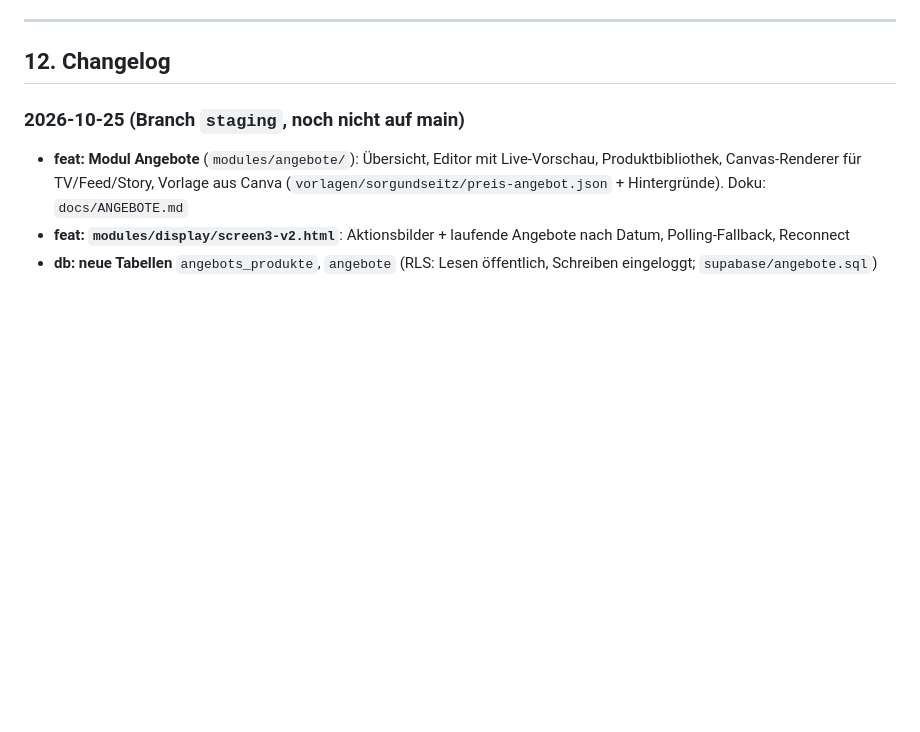
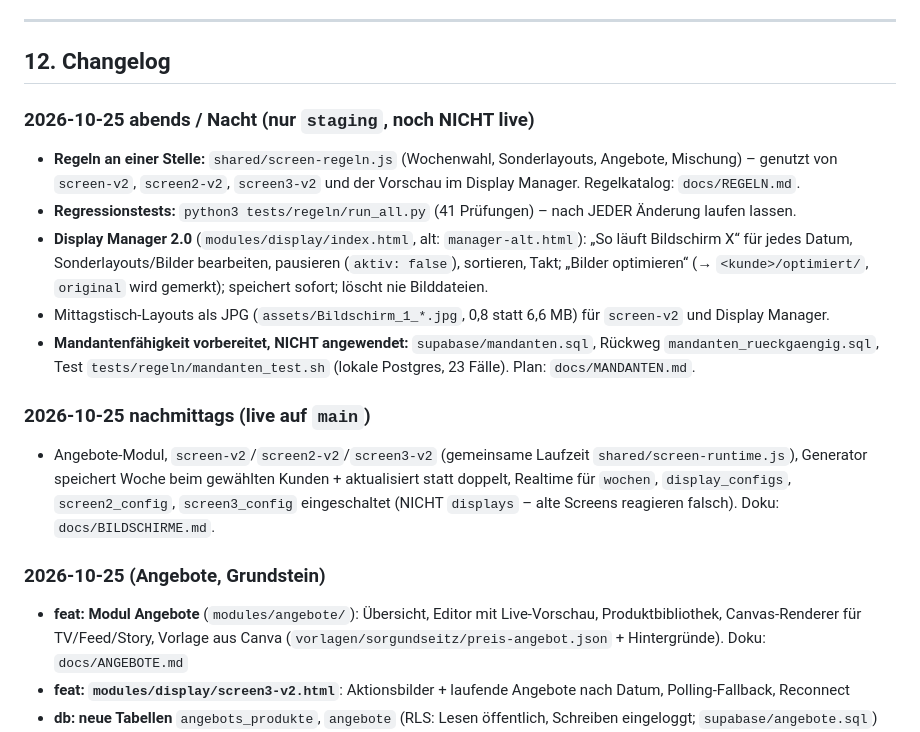
Before and after one commit to b3productionsofficial/Metzgerpost, a Markdown page: CLAUDE_CONTEXT.md, the part around the change. GitHub-like rendering; blank space fills up the shorter version.

Commit message:
Doku: Stand der Nacht (Display Manager 2.0, Regeln, Mandanten-Plan)
Co-Authored-By: Claude Opus 5.5 <noreply@anthropic.com>
Claude-Session: https://claude.ai/code/session_01LtyoATEaL9bri1V1wDF7N2

```diff
--- a/CLAUDE_CONTEXT.md
+++ b/CLAUDE_CONTEXT.md
@@ -428,7 +428,23 @@ Neuer Kunde hinzufügen: Eintrag in `kunden`, `kundenGerichte`, `kundenLayouts`
 
 ## 12. Changelog
 
-### 2026-10-25 (Branch `staging`, noch nicht auf main)
+### 2026-10-25 abends / Nacht (nur `staging`, noch NICHT live)
+- **Regeln an einer Stelle:** `shared/screen-regeln.js` (Wochenwahl, Sonderlayouts, Angebote, Mischung) – genutzt von
+  `screen-v2`, `screen2-v2`, `screen3-v2` und der Vorschau im Display Manager. Regelkatalog: `docs/REGELN.md`.
+- **Regressionstests:** `python3 tests/regeln/run_all.py` (41 Prüfungen) – nach JEDER Änderung laufen lassen.
+- **Display Manager 2.0** (`modules/display/index.html`, alt: `manager-alt.html`): „So läuft Bildschirm X“ für jedes Datum,
+  Sonderlayouts/Bilder bearbeiten, pausieren (`aktiv: false`), sortieren, Takt; „Bilder optimieren“ (→ `<kunde>/optimiert/`,
+  `original` wird gemerkt); speichert sofort; löscht nie Bilddateien.
+- Mittagstisch-Layouts als JPG (`assets/Bildschirm_1_*.jpg`, 0,8 statt 6,6 MB) für `screen-v2` und Display Manager.
+- **Mandantenfähigkeit vorbereitet, NICHT angewendet:** `supabase/mandanten.sql`, Rückweg `mandanten_rueckgaengig.sql`,
+  Test `tests/regeln/mandanten_test.sh` (lokale Postgres, 23 Fälle). Plan: `docs/MANDANTEN.md`.
+
+### 2026-10-25 nachmittags (live auf `main`)
+- Angebote-Modul, `screen-v2`/`screen2-v2`/`screen3-v2` (gemeinsame Laufzeit `shared/screen-runtime.js`), Generator speichert
+  Woche beim gewählten Kunden + aktualisiert statt doppelt, Realtime für `wochen`, `display_configs`, `screen2_config`,
+  `screen3_config` eingeschaltet (NICHT `displays` – alte Screens reagieren falsch). Doku: `docs/BILDSCHIRME.md`.
+
+### 2026-10-25 (Angebote, Grundstein)
 - **feat: Modul Angebote** (`modules/angebote/`): Übersicht, Editor mit Live-Vorschau, Produktbibliothek, Canvas-Renderer
   für TV/Feed/Story, Vorlage aus Canva (`vorlagen/sorgundseitz/preis-angebot.json` + Hintergründe). Doku: `docs/ANGEBOTE.md`
 - **feat: `modules/display/screen3-v2.html`**: Aktionsbilder + laufende Angebote nach Datum, Polling-Fallback, Reconnect
```
Also changed, not shown: docs/BILDSCHIRME.md (+14 -4 lines).
